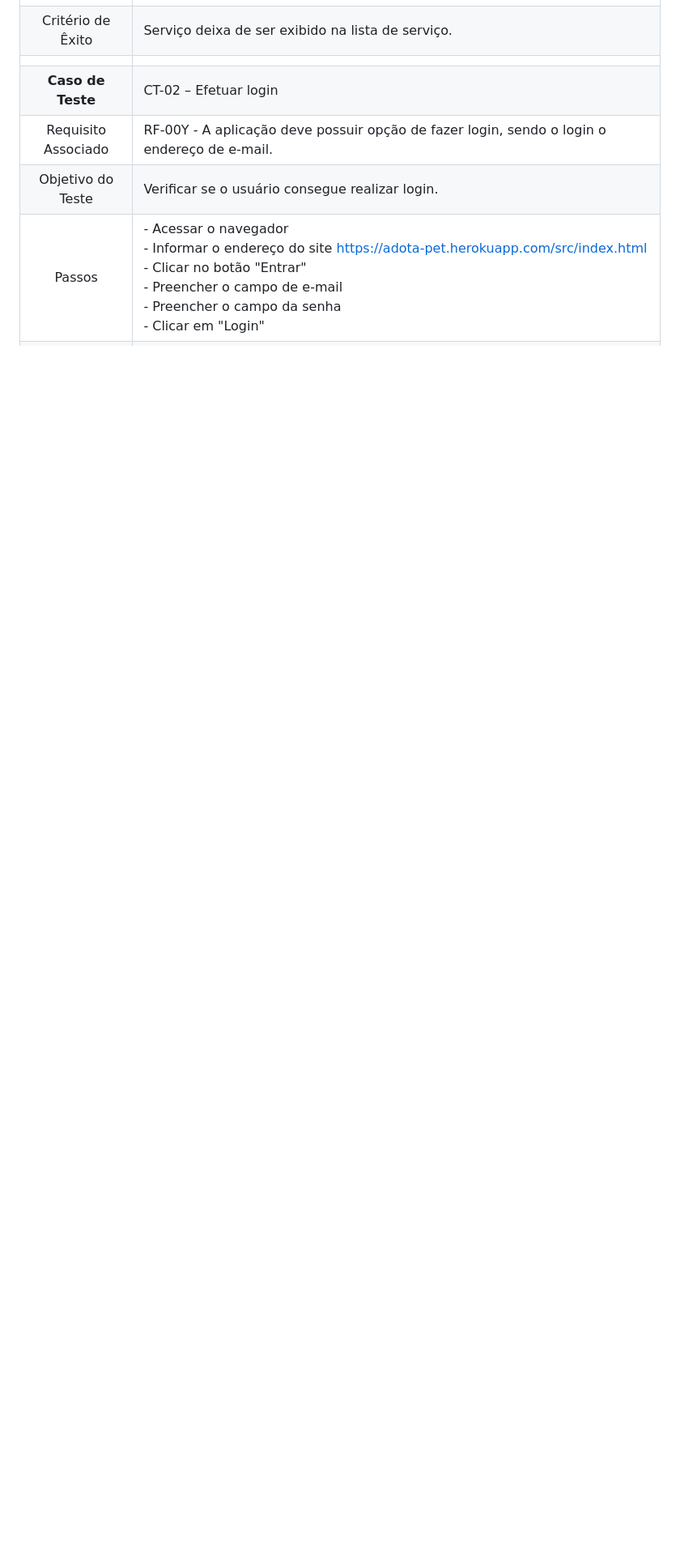
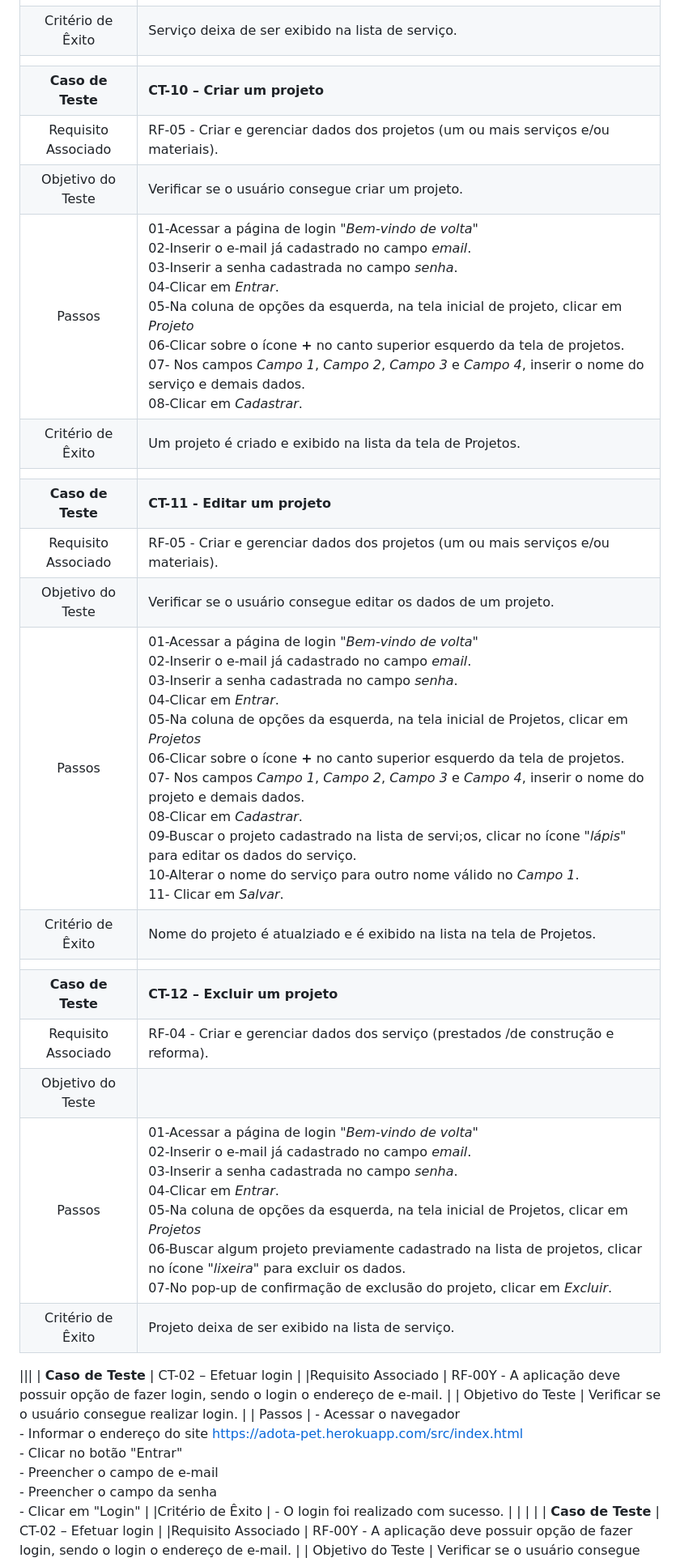
Before and after one commit to ICEI-PUC-Minas-PMV-ADS/pmv-ads-2024-1-e2-proj-int-t7-grupopuconstruir, a Markdown page: docs/08-Plano de Testes de Software.md, the part around the change printed below. Shown: that part at 81% size. GitHub-like rendering; blank space fills up the shorter version.

Commit message:
Update 08-Plano de Testes de Software.md
CT10, CT-11 e CT-12

```diff
--- a/docs/08-Plano de Testes de Software.md
+++ b/docs/08-Plano de Testes de Software.md
@@ -64,5 +64,24 @@ Por exemplo:
 |Critério de Êxito | Serviço deixa de ser exibido na lista de serviço. |
 |  	|  	|
+| **Caso de Teste**	| **CT-10 – Criar um projeto**	|
+|Requisito Associado | RF-05	- Criar e gerenciar dados dos projetos (um ou mais serviços e/ou materiais). |
+| Objetivo do Teste 	| Verificar se o usuário consegue criar um projeto. |
+| Passos 	| 01-Acessar a página de login _"Bem-vindo de volta"_ <br> 02-Inserir o e-mail já cadastrado no campo _email_. <br> 03-Inserir a senha cadastrada no campo _senha_.<br> 04-Clicar em _Entrar_. <br> 05-Na coluna de opções da esquerda, na tela inicial de projeto, clicar em _Projeto_ <br> 06-Clicar sobre o ícone **+** no canto superior esquerdo da tela de projetos. <br> 07- Nos campos _Campo 1_, _Campo 2_, _Campo 3_ e _Campo 4_, inserir o nome do serviço e demais dados. <br> 08-Clicar em _Cadastrar_. |
+|Critério de Êxito | Um projeto é criado e exibido na lista da tela de Projetos. |
+|  	|  	|
+| **Caso de Teste**	| **CT-11 - Editar um projeto**	|
+|Requisito Associado | RF-05	- Criar e gerenciar dados dos projetos (um ou mais serviços e/ou materiais). |
+| Objetivo do Teste 	| Verificar se o usuário consegue editar os dados de um projeto. |
+| Passos 	| 01-Acessar a página de login _"Bem-vindo de volta"_ <br> 02-Inserir o e-mail já cadastrado no campo _email_. <br> 03-Inserir a senha cadastrada no campo _senha_.<br> 04-Clicar em _Entrar_. <br> 05-Na coluna de opções da esquerda, na tela inicial de Projetos, clicar em _Projetos_ <br> 06-Clicar sobre o ícone **+** no canto superior esquerdo da tela de projetos. <br> 07- Nos campos _Campo 1_, _Campo 2_, _Campo 3_ e _Campo 4_, inserir o nome do projeto e demais dados. <br> 08-Clicar em _Cadastrar_. <br> 09-Buscar o projeto cadastrado na lista de servi;os, clicar no ícone _"lápis"_ para editar os dados do serviço. <br> 10-Alterar o nome do serviço para outro nome válido no _Campo 1_. <br> 11- Clicar em _Salvar_. |
+|Critério de Êxito | Nome do projeto é atualziado e é exibido na lista na tela de Projetos. |
+|  	|  	|
+| **Caso de Teste**	| **CT-12 – Excluir um projeto**	|
+|Requisito Associado | RF-04	- Criar e gerenciar dados dos serviço (prestados /de construção e reforma). |
+| Objetivo do Teste 	| | Objetivo do Teste 	| Verificar se o usuário consegue excluir os dados de um material. |
+| Passos 	| 01-Acessar a página de login _"Bem-vindo de volta"_ <br> 02-Inserir o e-mail já cadastrado no campo _email_. <br> 03-Inserir a senha cadastrada no campo _senha_.<br> 04-Clicar em _Entrar_. <br> 05-Na coluna de opções da esquerda, na tela inicial de Projetos, clicar em _Projetos_ <br> 06-Buscar algum projeto previamente cadastrado na lista de projetos, clicar no ícone _"lixeira"_ para excluir os dados. <br> 07-No pop-up de confirmação de exclusão do projeto, clicar em _Excluir_. |
+|Critério de Êxito | Projeto deixa de ser exibido na lista de serviço. |
+
+|||
 | **Caso de Teste**	| CT-02 – Efetuar login	|
 |Requisito Associado | RF-00Y	- A aplicação deve possuir opção de fazer login, sendo o login o endereço de e-mail. |
 | Objetivo do Teste 	| Verificar se o usuário consegue realizar login. |
```
Also changed, not shown: other parts of docs/08-Plano de Testes de Software.md (+7 -6 lines).
